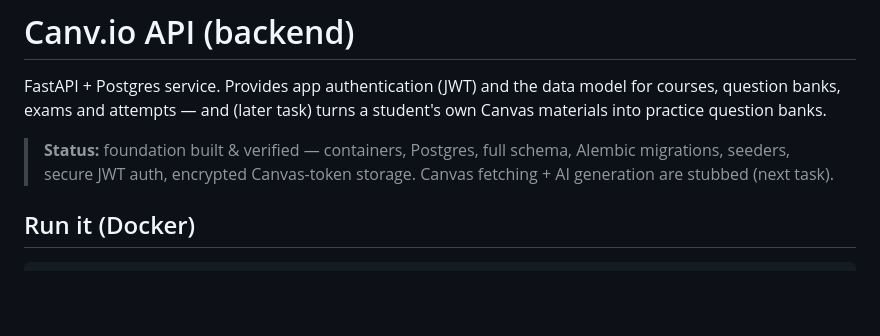
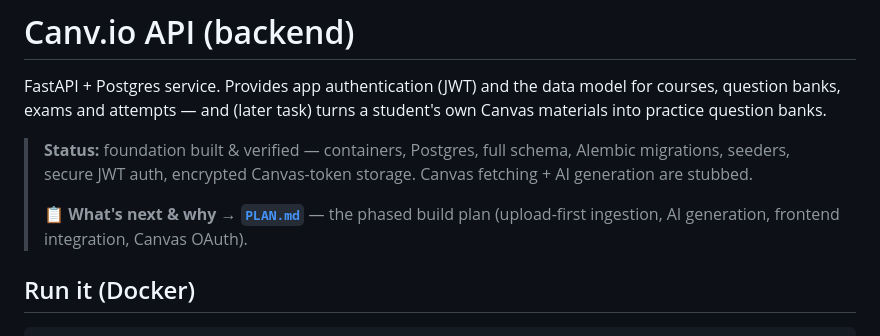
Before and after one commit to Patiukdanylo/canv-io, a Markdown page: backend/README.md, the part around the change. Rendered like a GitHub page; blank space fills up the shorter version.

Commit message:
Add backend build plan (PLAN.md): upload-first ingestion, AI generation, frontend integration, Canvas OAuth (token-disabled pivot)

````diff
--- a/backend/README.md
+++ b/backend/README.md
@@ -6,7 +6,10 @@ student's own Canvas materials into practice question banks.
 
 > **Status:** foundation built & verified — containers, Postgres, full schema,
 > Alembic migrations, seeders, secure JWT auth, encrypted Canvas-token storage.
-> Canvas fetching + AI generation are stubbed (next task).
+> Canvas fetching + AI generation are stubbed.
+>
+> **📋 What's next & why → [`PLAN.md`](PLAN.md)** — the phased build plan
+> (upload-first ingestion, AI generation, frontend integration, Canvas OAuth).
 
 ## Run it (Docker)
 ```bash
````
Also changed, not shown: backend/PLAN.md (added, +145 -0 lines).
